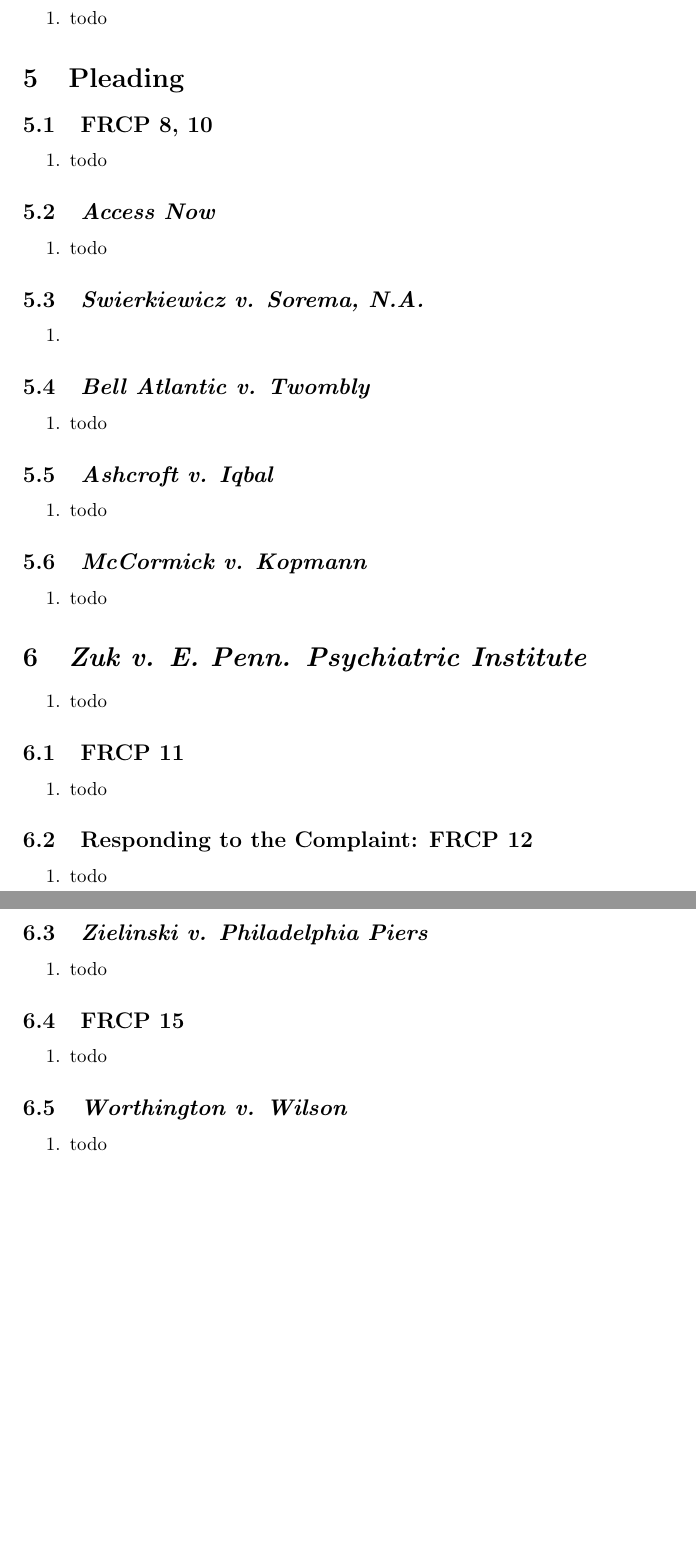
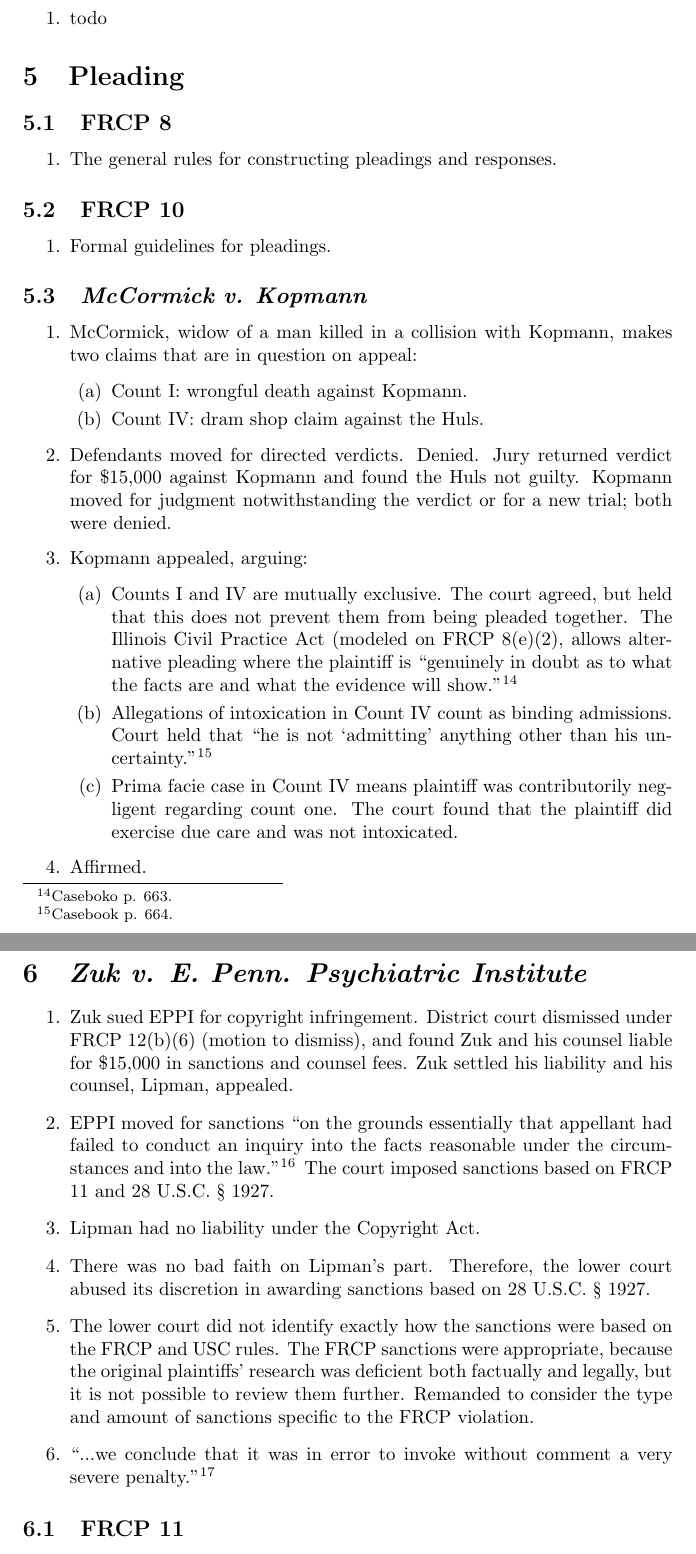
Before and after one commit to morninj/civil-procedure-outline, a LaTeX document (outline.tex, which reads sections/pleading.tex): two parts of pages 30 and 31 of 31, joined at a grey line, cut so that both start at the same text, the shorter picture padded with empty space. Compiled offline with pdfLaTeX.

Commit message:
Outline through Zuk

```diff
--- a/sections/pleading.tex
+++ b/sections/pleading.tex
@@ -1,45 +1,68 @@
 \section{Pleading}
 
-\subsection{FRCP 8, 10}
+\subsection{FRCP 8}
 
 \begin{enumerate}
-    \item todo
+    \item The general rules for constructing pleadings and responses.
 \end{enumerate}
 
-\subsection{\emph{Access Now}}
+\subsection{FRCP 10}
 
 \begin{enumerate}
-    \item todo
+    \item Formal guidelines for pleadings.
 \end{enumerate}
 
-\subsection{\emph{Swierkiewicz v. Sorema, N.A.}}
-
-\begin{enumerate}
-    \item
-\end{enumerate}
-
-\subsection{\emph{Bell Atlantic v. Twombly}}
-
-\begin{enumerate}
-    \item todo
-\end{enumerate}
-
-\subsection{\emph{Ashcroft v. Iqbal}}
-
-\begin{enumerate}
-    \item todo
-\end{enumerate}
+% \subsection{\emph{Access Now}}
+%
+% \begin{enumerate}
+%     \item
+% \end{enumerate}
+%
+% \subsection{\emph{Swierkiewicz v. Sorema, N.A.}}
+%
+% \begin{enumerate}
+%     \item
+% \end{enumerate}
+%
+% \subsection{\emph{Bell Atlantic v. Twombly}}
+%
+% \begin{enumerate}
+%     \item todo
+% \end{enumerate}
+%
+% \subsection{\emph{Ashcroft v. Iqbal}}
+%
+% \begin{enumerate}
+%     \item todo
+% \end{enumerate}
 
 \subsection{\emph{McCormick v. Kopmann}}
 
 \begin{enumerate}
-    \item todo
+    \item McCormick, widow of a man killed in a collision with Kopmann, makes two claims that are in question on appeal:
+    \begin{enumerate}
+        \item Count I: wrongful death against Kopmann.
+        \item Count IV: dram shop claim against the Huls.
+    \end{enumerate}
+    \item Defendants moved for directed verdicts. Denied. Jury returned verdict for \$15,000 against Kopmann and found the Huls not guilty. Kopmann moved for judgment notwithstanding the verdict or for a new trial; both were denied.
+    \item Kopmann appealed, arguing:
+    \begin{enumerate}
+        \item Counts I and IV are mutually exclusive. The court agreed, but held that this does not prevent them from being pleaded together. The Illinois Civil Practice Act (modeled on FRCP 8(e)(2), allows alternative pleading where the plaintiff is ``genuinely in doubt as to what the facts are and what the evidence will show.''\footnote{Caseboko p. 663.}
+        \item Allegations of intoxication in Count IV count as binding admissions. Court held that ``he is not `admitting' anything other than his uncertainty.''\footnote{Casebook p. 664.}
+        \item Prima facie case in Count IV means plaintiff was contributorily negligent regarding count one. The court found that the plaintiff did exercise due care and was not intoxicated.
+    \end{enumerate}
+    \item Affirmed.
 \end{enumerate}
 
 \section{\emph{Zuk v. E. Penn. Psychiatric Institute}}
 
 \begin{enumerate}
-    \item todo
+    \item Zuk sued EPPI for copyright infringement. District court dismissed under FRCP 12(b)(6) (motion to dismiss), and found Zuk and his counsel liable for \$15,000 in sanctions and counsel fees. Zuk settled his liability and his counsel, Lipman, appealed.
+    \item EPPI moved for sanctions ``on the grounds essentially that appellant had failed to conduct an inquiry into the facts reasonable under the circumstances and into the law.''\footnote{Casebook p. 671.} The court imposed sanctions based on FRCP 11 and 28 U.S.C. § 1927.
+    \item Lipman had no liability under the Copyright Act.
+    \item There was no bad faith on Lipman's part. Therefore, the lower court abused its discretion in awarding sanctions based on 28 U.S.C. § 1927.
+    \item The lower court did not identify exactly how the sanctions were based on the FRCP and USC rules. The FRCP sanctions were appropriate, because the original plaintiffs' research was deficient both factually and legally, but it is not possible to review them further. Remanded to consider the type and amount of sanctions specific to the FRCP violation.
+    \item ``...we conclude that it was in error to invoke without comment a very severe penalty.''\footnote{Casebook p. 678.}
 \end{enumerate}
 
 \subsection{FRCP 11}
@@ -48,26 +71,26 @@
     \item todo
 \end{enumerate}
 
-\subsection{Responding to the Complaint: FRCP 12}
-
-\begin{enumerate}
-    \item todo
-\end{enumerate}
-
-\subsection{\emph{Zielinski v. Philadelphia Piers}}
-
-\begin{enumerate}
-    \item todo
-\end{enumerate}
-
-\subsection{FRCP 15}
-
-\begin{enumerate}
-    \item todo
-\end{enumerate}
-
-\subsection{\emph{Worthington v. Wilson}}
-
-\begin{enumerate}
-    \item todo
-\end{enumerate}
+% \subsection{Responding to the Complaint: FRCP 12}
+%
+% \begin{enumerate}
+%     \item todo
+% \end{enumerate}
+%
+% \subsection{\emph{Zielinski v. Philadelphia Piers}}
+%
+% \begin{enumerate}
+%     \item todo
+% \end{enumerate}
+%
+% \subsection{FRCP 15}
+%
+% \begin{enumerate}
+%     \item todo
+% \end{enumerate}
+%
+% \subsection{\emph{Worthington v. Wilson}}
+%
+% \begin{enumerate}
+%     \item todo
+% \end{enumerate}
```
Also changed, not shown: outline.pdf.
